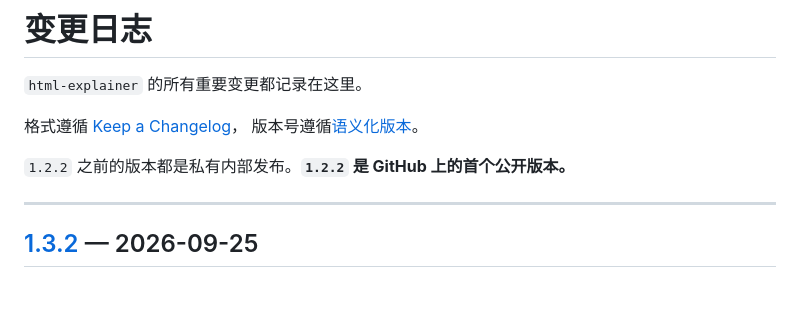
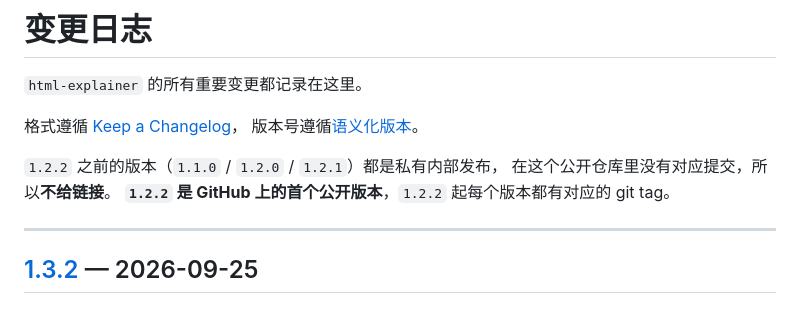
Before and after one commit to OneMoh/html-explainer, a Markdown page: CHANGELOG.md, the part around one of its changes. GitHub-like rendering.

Commit message:
docs: 清理 CHANGELOG 中指向私有版本的死链
1.1.0 / 1.2.0 / 1.2.1 是私有内部版本，公开仓库的历史始于 v1.2.2（66b6100），
那三条 releases/tag 链接永远打不开。撤掉引用定义、标题去方括号，
并在开头说明为什么这三个版本不给链接。

```diff
--- a/CHANGELOG.md
+++ b/CHANGELOG.md
@@ -5,7 +5,9 @@
 格式遵循 [Keep a Changelog](https://keepachangelog.com/zh-CN/1.1.0/)，
 版本号遵循[语义化版本](https://semver.org/lang/zh-CN/)。
 
-`1.2.2` 之前的版本都是私有内部发布。**`1.2.2` 是 GitHub 上的首个公开版本。**
+`1.2.2` 之前的版本（`1.1.0` / `1.2.0` / `1.2.1`）都是私有内部发布，
+在这个公开仓库里没有对应提交，所以**不给链接**。
+**`1.2.2` 是 GitHub 上的首个公开版本**，`1.2.2` 起每个版本都有对应的 git tag。
 
 ---
 
```
Also changed, not shown: other parts of CHANGELOG.md (+3 -6 lines).
